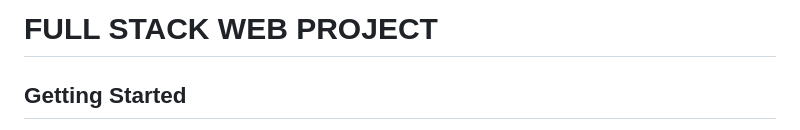
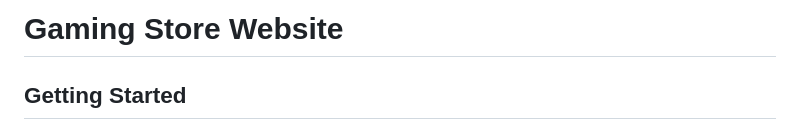
Before and after one commit to AbdelrahmanOsama123/Gaming_Store_Ecommerce_Website, a Markdown page: README.md, the part around the change. GitHub-like rendering.

```diff
--- a/README.md
+++ b/README.md
@@ -1,4 +1,4 @@
-# FULL STACK WEB PROJECT
+# Gaming Store Website
 
 ## Getting Started
 
```
